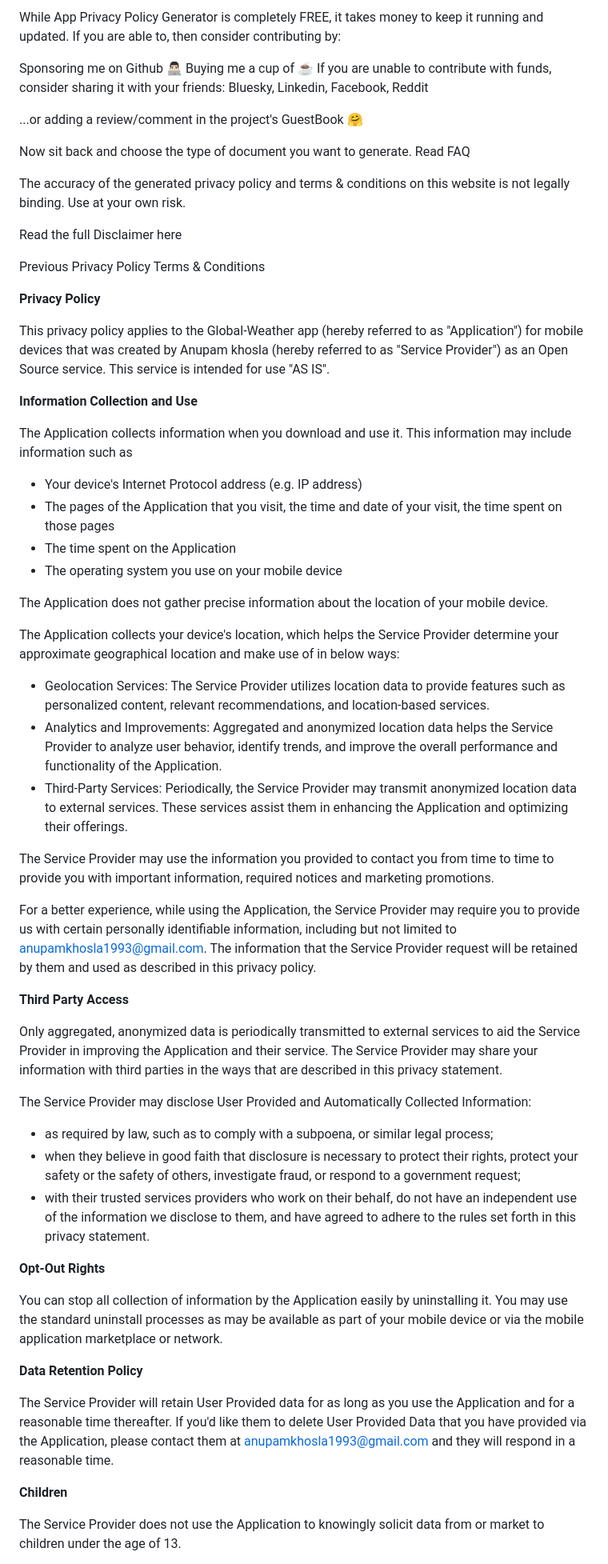
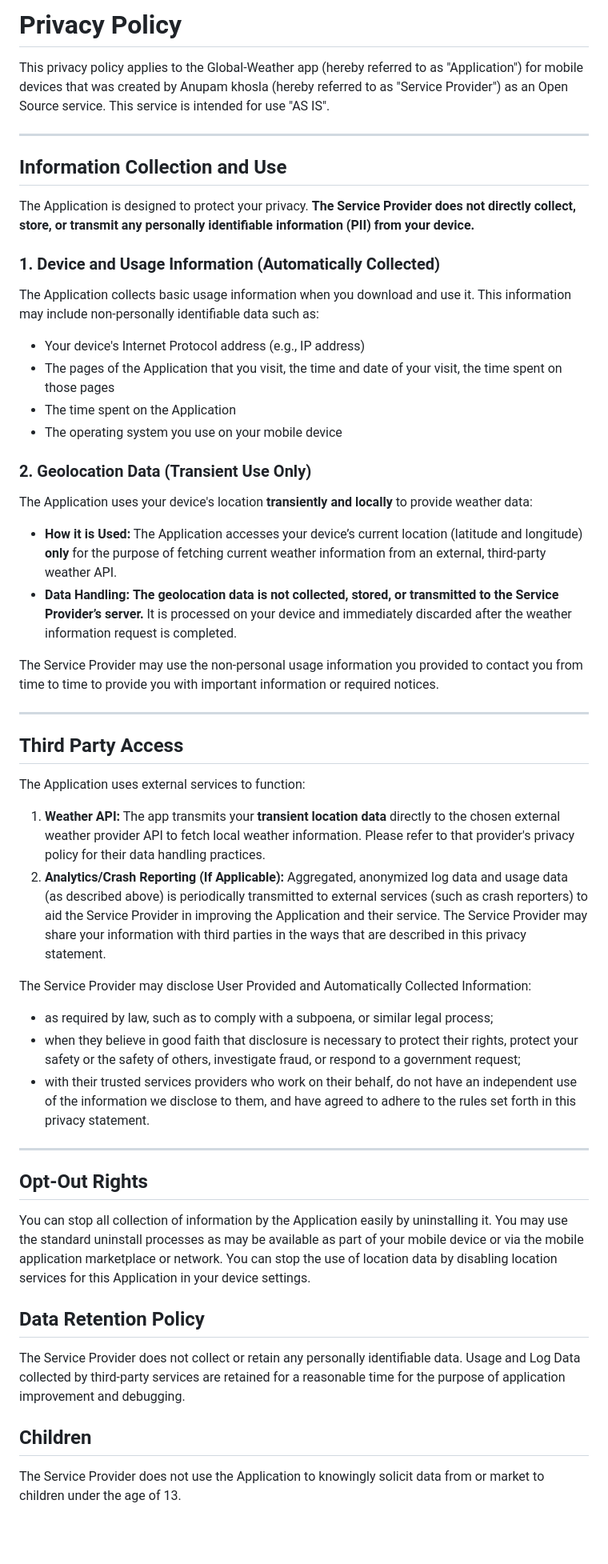
Before and after one commit to AnupamKhosla/WeatherReactNative, a Markdown page: privacy_ios.md, the part around the change printed below. Shown: that part at 80% size. Drawn GitHub-style; blank space fills up the shorter version.

Commit message:
improved privacy docs ios

```diff
--- a/privacy_ios.md
+++ b/privacy_ios.md
@@ -1,69 +1,57 @@
-
-While App Privacy Policy Generator is completely FREE, it takes money to keep it running and updated. If you are able to, then consider contributing by:
-
-Sponsoring me on Github 👨🏻‍💻
-Buying me a cup of ☕
-If you are unable to contribute with funds, consider sharing it with your friends: Bluesky, Linkedin, Facebook, Reddit
-
-...or adding a review/comment in the project's GuestBook 🤗
-
-Now sit back and choose the type of document you want to generate.
-Read FAQ
-
-The accuracy of the generated privacy policy and terms & conditions on this website is not legally binding. Use at your own risk.
-
-Read the full Disclaimer here
-
-Previous
-Privacy Policy
-Terms & Conditions
-
-
-
-**Privacy Policy**
+# Privacy Policy
 
 This privacy policy applies to the Global-Weather app (hereby referred to as "Application") for mobile devices that was created by Anupam khosla (hereby referred to as "Service Provider") as an Open Source service. This service is intended for use "AS IS".
 
-**Information Collection and Use**
+---
 
-The Application collects information when you download and use it. This information may include information such as
+## Information Collection and Use
 
-*   Your device's Internet Protocol address (e.g. IP address)
-*   The pages of the Application that you visit, the time and date of your visit, the time spent on those pages
-*   The time spent on the Application
-*   The operating system you use on your mobile device
+The Application is designed to protect your privacy. **The Service Provider does not directly collect, store, or transmit any personally identifiable information (PII) from your device.**
 
-The Application does not gather precise information about the location of your mobile device.
+### 1. Device and Usage Information (Automatically Collected)
 
-The Application collects your device's location, which helps the Service Provider determine your approximate geographical location and make use of in below ways:
+The Application collects basic usage information when you download and use it. This information may include non-personally identifiable data such as:
 
-*   Geolocation Services: The Service Provider utilizes location data to provide features such as personalized content, relevant recommendations, and location-based services.
-*   Analytics and Improvements: Aggregated and anonymized location data helps the Service Provider to analyze user behavior, identify trends, and improve the overall performance and functionality of the Application.
-*   Third-Party Services: Periodically, the Service Provider may transmit anonymized location data to external services. These services assist them in enhancing the Application and optimizing their offerings.
+* Your device's Internet Protocol address (e.g., IP address)
+* The pages of the Application that you visit, the time and date of your visit, the time spent on those pages
+* The time spent on the Application
+* The operating system you use on your mobile device
 
-The Service Provider may use the information you provided to contact you from time to time to provide you with important information, required notices and marketing promotions.
+### 2. Geolocation Data (Transient Use Only)
 
-For a better experience, while using the Application, the Service Provider may require you to provide us with certain personally identifiable information, including but not limited to anupamkhosla1993@gmail.com. The information that the Service Provider request will be retained by them and used as described in this privacy policy.
+The Application uses your device's location **transiently and locally** to provide weather data:
 
-**Third Party Access**
+* **How it is Used:** The Application accesses your device’s current location (latitude and longitude) **only** for the purpose of fetching current weather information from an external, third-party weather API.
+* **Data Handling:** **The geolocation data is not collected, stored, or transmitted to the Service Provider’s server.** It is processed on your device and immediately discarded after the weather information request is completed.
 
-Only aggregated, anonymized data is periodically transmitted to external services to aid the Service Provider in improving the Application and their service. The Service Provider may share your information with third parties in the ways that are described in this privacy statement.
+The Service Provider may use the non-personal usage information you provided to contact you from time to time to provide you with important information or required notices.
+
+---
+
+## Third Party Access
+
+The Application uses external services to function:
+
+1.  **Weather API:** The app transmits your **transient location data** directly to the chosen external weather provider API to fetch local weather information. Please refer to that provider's privacy policy for their data handling practices.
+2.  **Analytics/Crash Reporting (If Applicable):** Aggregated, anonymized log data and usage data (as described above) is periodically transmitted to external services (such as crash reporters) to aid the Service Provider in improving the Application and their service. The Service Provider may share your information with third parties in the ways that are described in this privacy statement.
 
 The Service Provider may disclose User Provided and Automatically Collected Information:
 
-*   as required by law, such as to comply with a subpoena, or similar legal process;
-*   when they believe in good faith that disclosure is necessary to protect their rights, protect your safety or the safety of others, investigate fraud, or respond to a government request;
-*   with their trusted services providers who work on their behalf, do not have an independent use of the information we disclose to them, and have agreed to adhere to the rules set forth in this privacy statement.
+* as required by law, such as to comply with a subpoena, or similar legal process;
+* when they believe in good faith that disclosure is necessary to protect their rights, protect your safety or the safety of others, investigate fraud, or respond to a government request;
+* with their trusted services providers who work on their behalf, do not have an independent use of the information we disclose to them, and have agreed to adhere to the rules set forth in this privacy statement.
 
-**Opt-Out Rights**
+---
 
-You can stop all collection of information by the Application easily by uninstalling it. You may use the standard uninstall processes as may be available as part of your mobile device or via the mobile application marketplace or network.
+## Opt-Out Rights
 
-**Data Retention Policy**
+You can stop all collection of information by the Application easily by uninstalling it. You may use the standard uninstall processes as may be available as part of your mobile device or via the mobile application marketplace or network. You can stop the use of location data by disabling location services for this Application in your device settings.
 
-The Service Provider will retain User Provided data for as long as you use the Application and for a reasonable time thereafter. If you'd like them to delete User Provided Data that you have provided via the Application, please contact them at anupamkhosla1993@gmail.com and they will respond in a reasonable time.
+## Data Retention Policy
 
-**Children**
+The Service Provider does not collect or retain any personally identifiable data. Usage and Log Data collected by third-party services are retained for a reasonable time for the purpose of application improvement and debugging.
+
+## Children
 
 The Service Provider does not use the Application to knowingly solicit data from or market to children under the age of 13.
 
```
Also changed, not shown: other parts of privacy_ios.md (+6 -10 lines).
